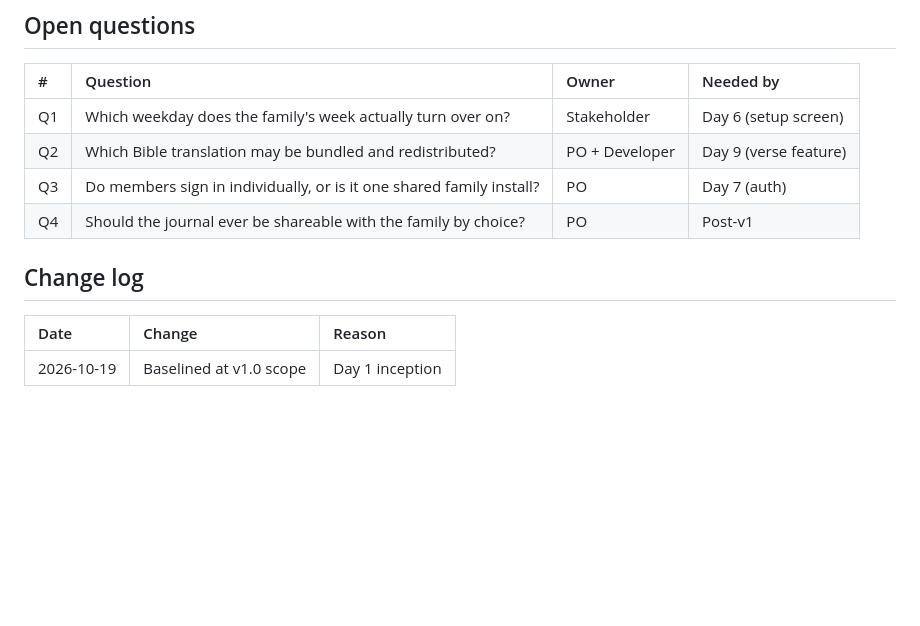
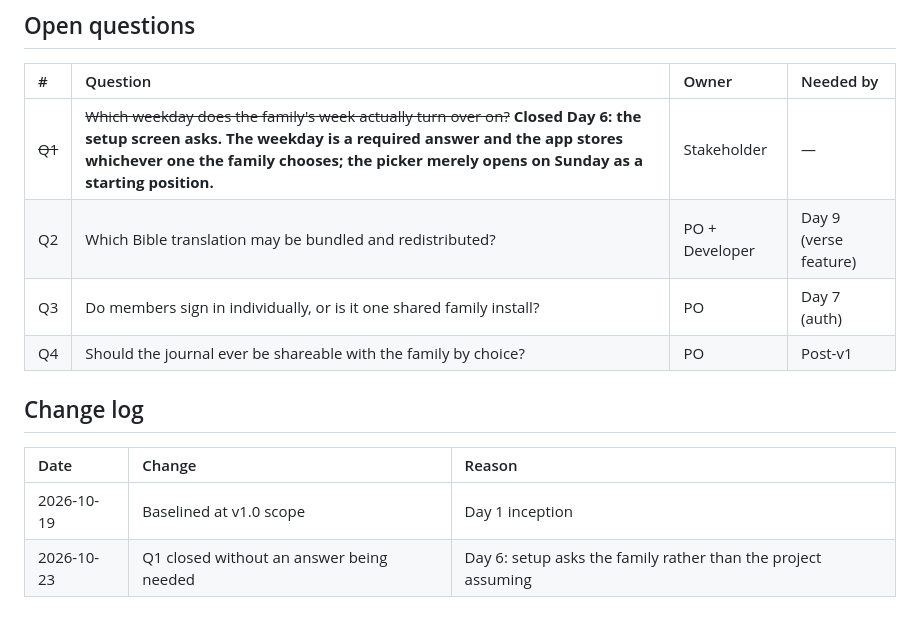
Before and after one commit to Jabulile1704/Mashibini-Prayer, a Markdown page: docs/REQUIREMENTS.md, the part around the change. Rendered like a GitHub page; blank space fills up the shorter version.

Commit message:
docs: add the day 6 log and close Q1 (#41)
Day 6 log, and Q1 closed: the setup screen asks rather than the project assuming.

```diff
--- a/docs/REQUIREMENTS.md
+++ b/docs/REQUIREMENTS.md
@@ -183,7 +183,7 @@ nobody has to ask.
 
 | # | Question | Owner | Needed by |
 |:--|:--|:--|:--|
-| Q1 | Which weekday does the family's week actually turn over on? | Stakeholder | Day 6 (setup screen) |
+| ~~Q1~~ | ~~Which weekday does the family's week actually turn over on?~~ **Closed Day 6: the setup screen asks. The weekday is a required answer and the app stores whichever one the family chooses; the picker merely opens on Sunday as a starting position.** | Stakeholder | — |
 | Q2 | Which Bible translation may be bundled and redistributed? | PO + Developer | Day 9 (verse feature) |
 | Q3 | Do members sign in individually, or is it one shared family install? | PO | Day 7 (auth) |
 | Q4 | Should the journal ever be shareable with the family by choice? | PO | Post-v1 |
@@ -193,3 +193,4 @@ nobody has to ask.
 | Date | Change | Reason |
 |:--|:--|:--|
 | 2026-10-19 | Baselined at v1.0 scope | Day 1 inception |
+| 2026-10-23 | Q1 closed without an answer being needed | Day 6: setup asks the family rather than the project assuming |
```
Also changed, not shown: docs/daily/DAY-06.md (added, +110 -0 lines).
